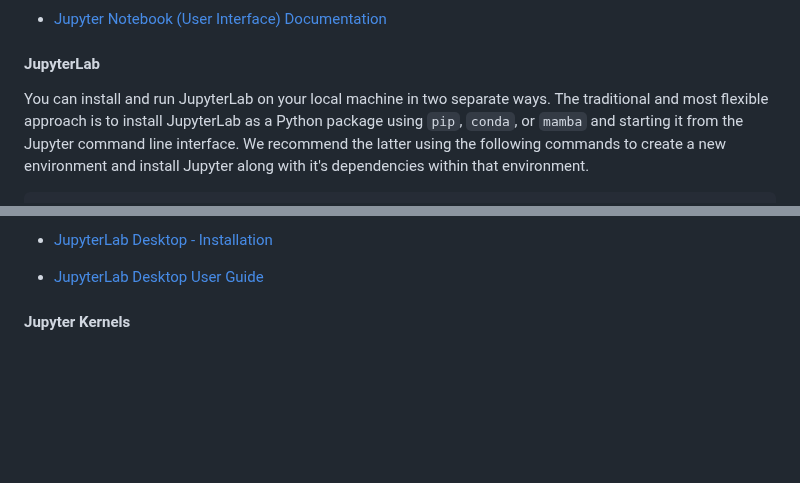
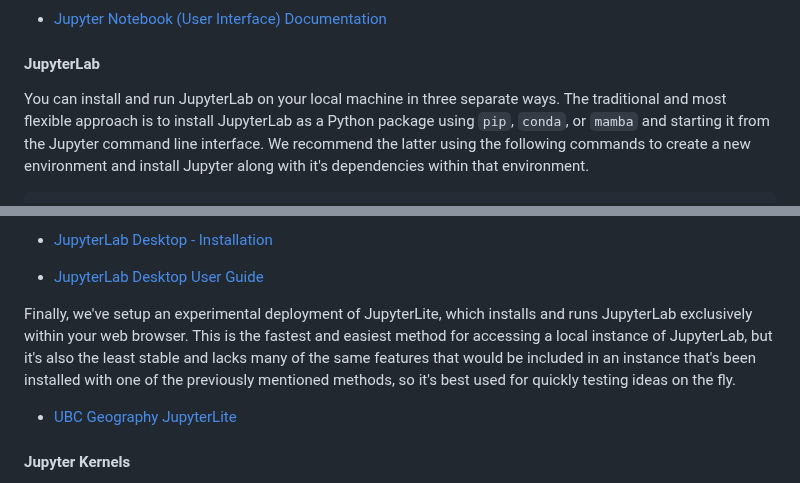
Before and after one commit to UBC-Geography/computing-resources, a Markdown page: development-environments/README.md, 2 parts joined by grey strips. Drawn GitHub-style; blank space fills up the shorter version.

Commit message:
Add UBC Geography JupyterLite

```diff
--- a/development-environments/README.md
+++ b/development-environments/README.md
@@ -87,7 +87,7 @@ JupyterLab, its more feature-rich successor.
 
 #### JupyterLab
 
-You can install and run JupyterLab on your local machine in two separate ways.
+You can install and run JupyterLab on your local machine in three separate ways.
 The traditional and most flexible approach is to install JupyterLab as a Python
 package using `pip`, `conda`, or `mamba` and starting it from the Jupyter
 command line interface. We recommend the latter using the following commands to
@@ -119,6 +119,15 @@ computing.
 - [JupyterLab Desktop - Installation](https://github.com/jupyterlab/jupyterlab-desktop#installation)
 
 - [JupyterLab Desktop User Guide](https://github.com/jupyterlab/jupyterlab-desktop/blob/master/user-guide.md)
+
+Finally, we've setup an experimental deployment of JupyterLite, which installs
+and runs JupyterLab exclusively within your web browser. This is the fastest and
+easiest method for accessing a local instance of JupyterLab, but it's also the
+least stable and lacks many of the same features that would be included in an
+instance that's been installed with one of the previously mentioned methods, so
+it's best used for quickly testing ideas on the fly.
+
+- [UBC Geography JupyterLite](https://ubc-geography.github.io/jupyterlite)
 
 #### Jupyter Kernels
 
```
